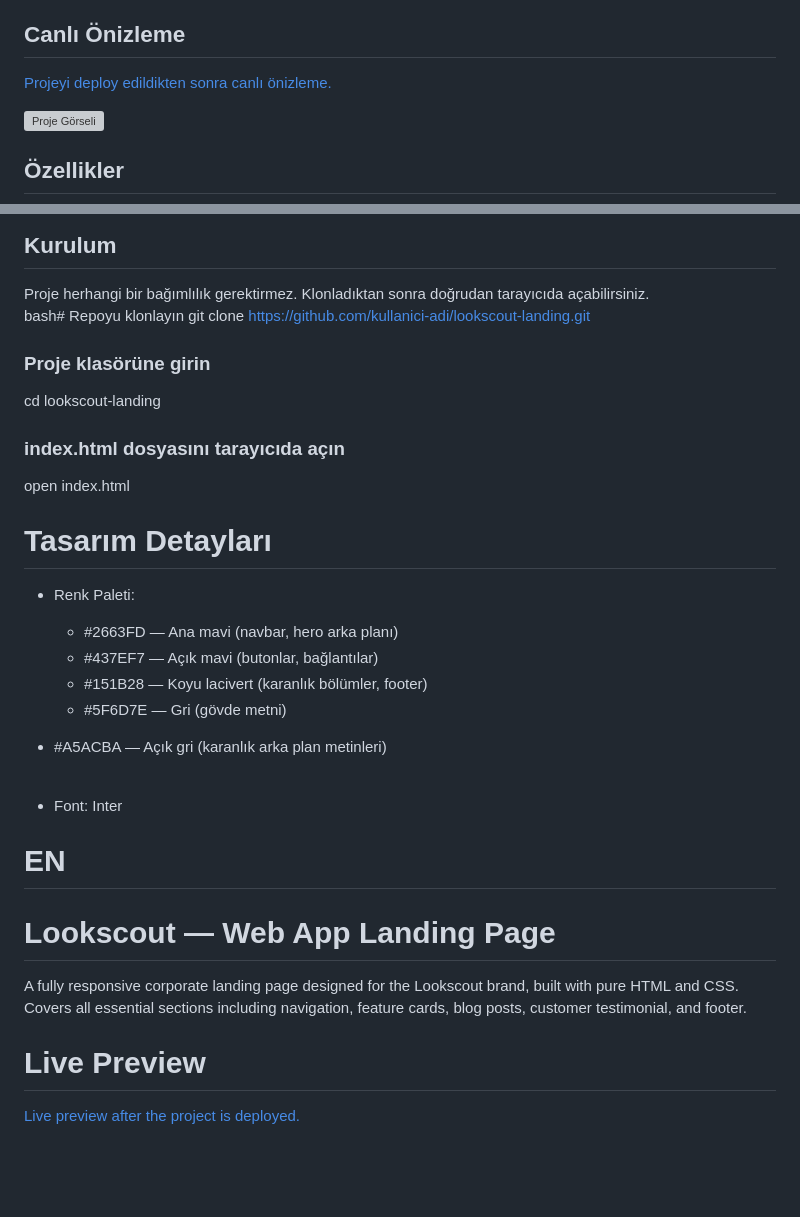
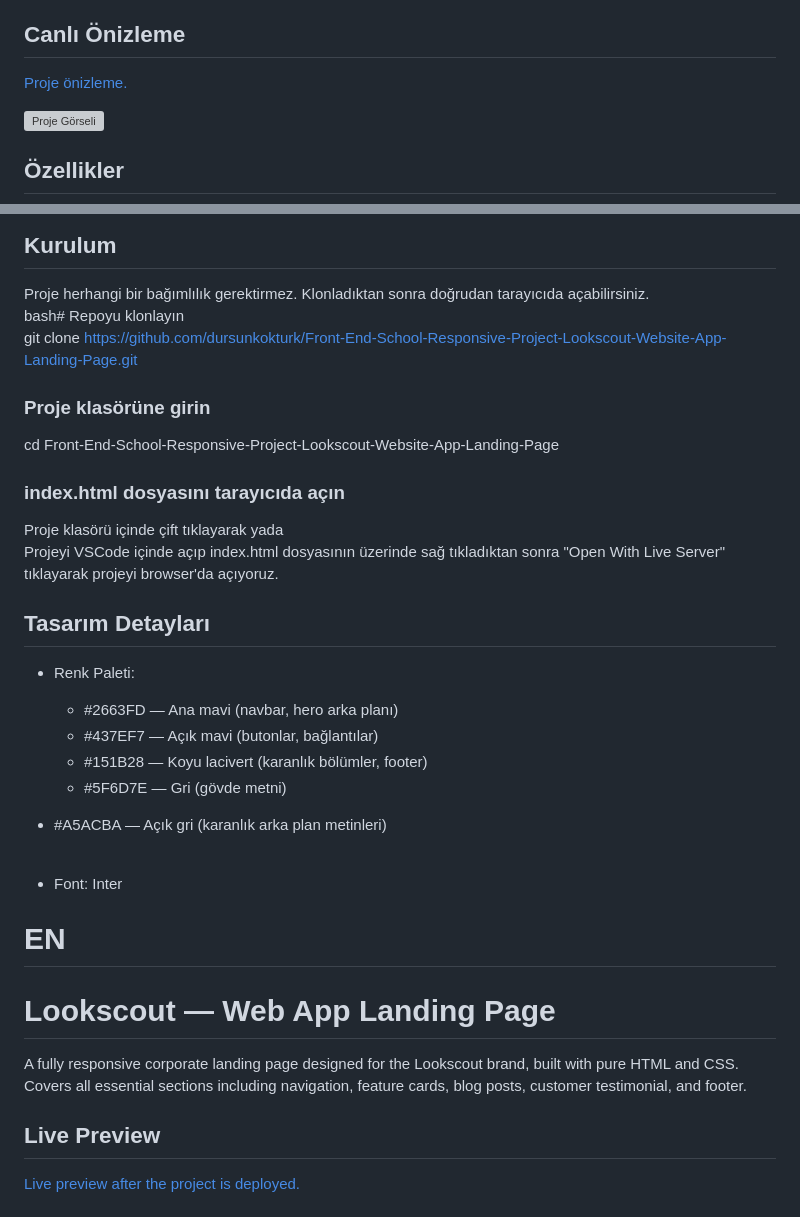
Before and after one commit to dursunkokturk/Front-End-School-Responsive-Project-Lookscout-Website-App-Landing-Page, a Markdown page: README.md, 2 parts joined by grey strips. Drawn GitHub-style; blank space fills up the shorter version; grey boxes are pictures that could not be loaded.

```diff
--- a/README.md
+++ b/README.md
@@ -4,7 +4,7 @@ Lookscout markası için tasarlanmış, saf HTML ve CSS kullanılarak geliştiri
 
 ## Canlı Önizleme
 
-[Projeyi deploy edildikten sonra canlı önizleme.](https://dursunkokturk.github.io/Front-End-School-Responsive-Project-Lookscout-Website-App-Landing-Page/)
+[Proje önizleme.](https://dursunkokturk.github.io/Front-End-School-Responsive-Project-Lookscout-Website-App-Landing-Page/)
 
 ![Proje Görseli](assets/img/css-project-website-landing-page-design.png)
 
@@ -87,25 +87,24 @@ lookscout/ <br>
 
 ## Kurulum
 Proje herhangi bir bağımlılık gerektirmez. Klonladıktan sonra doğrudan tarayıcıda açabilirsiniz. <br>
-bash# Repoyu klonlayın
-git clone https://github.com/kullanici-adi/lookscout-landing.git
+bash# Repoyu klonlayın <br>
+git clone https://github.com/dursunkokturk/Front-End-School-Responsive-Project-Lookscout-Website-App-Landing-Page.git
 
 ### Proje klasörüne girin
-cd lookscout-landing
+cd Front-End-School-Responsive-Project-Lookscout-Website-App-Landing-Page
 
 ### index.html dosyasını tarayıcıda açın
-open index.html
+Proje klasörü içinde çift tıklayarak yada <br>
+Projeyi VSCode içinde açıp index.html dosyasının üzerinde sağ tıkladıktan sonra "Open With Live Server" tıklayarak projeyi browser'da açıyoruz.
 
-# Tasarım Detayları
+## Tasarım Detayları
 
 - Renk Paleti:
-
     - #2663FD — Ana mavi (navbar, hero arka planı) <br>
     - #437EF7 — Açık mavi (butonlar, bağlantılar) <br>
     - #151B28 — Koyu lacivert (karanlık bölümler, footer) <br>
     - #5F6D7E — Gri (gövde metni) <br>
 - #A5ACBA — Açık gri (karanlık arka plan metinleri) <br> <br>
-
 
 - Font: Inter
 
@@ -113,7 +112,7 @@ open index.html
 # Lookscout — Web App Landing Page
 A fully responsive corporate landing page designed for the Lookscout brand, built with pure HTML and CSS. Covers all essential sections including navigation, feature cards, blog posts, customer testimonial, and footer. <br>
 
-# Live Preview
+## Live Preview
 [Live preview after the project is deployed.](https://dursunkokturk.github.io/Front-End-School-Responsive-Project-Lookscout-Website-App-Landing-Page/)
 
 # Features
```
